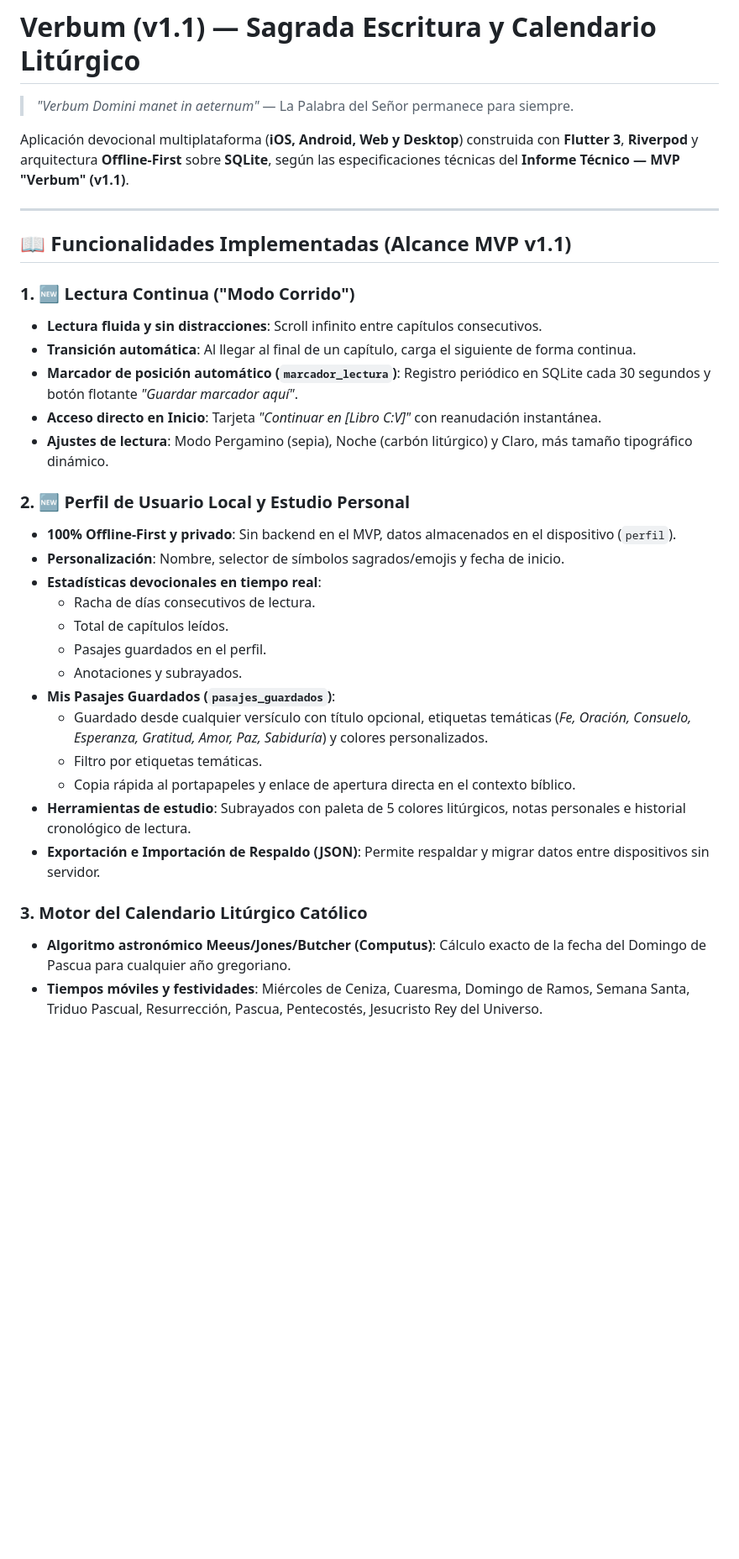
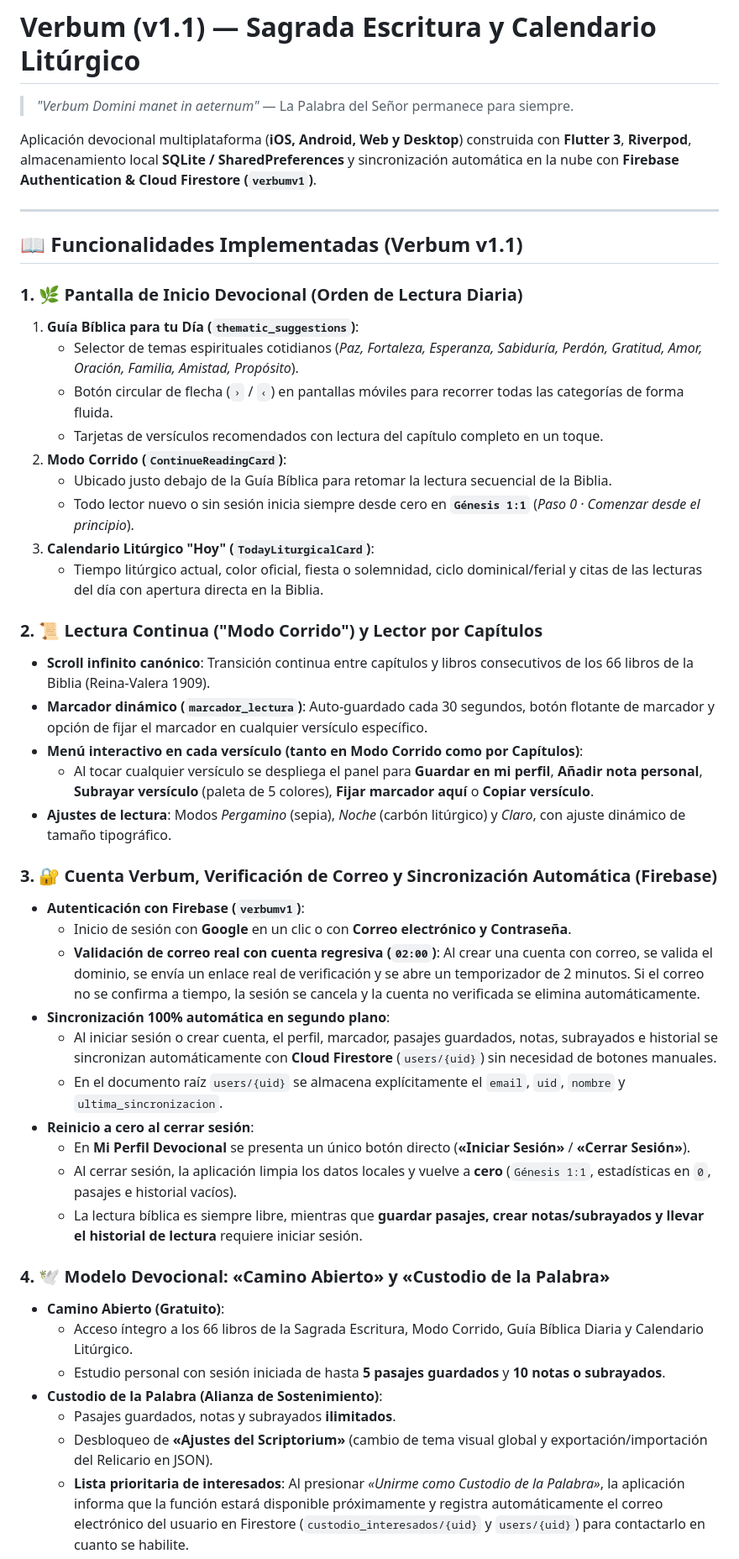
Before and after one commit to Artenlaclase/verbum, a Markdown page: README.md, the part around one of its changes. Shown at 84% size. Rendered like a GitHub page; blank space fills up the shorter version.

```diff
--- a/README.md
+++ b/README.md
@@ -2,34 +2,48 @@
 
 > *"Verbum Domini manet in aeternum"* — La Palabra del Señor permanece para siempre.
 
-Aplicación devocional multiplataforma (**iOS, Android, Web y Desktop**) construida con **Flutter 3**, **Riverpod** y arquitectura **Offline-First** sobre **SQLite**, según las especificaciones técnicas del **Informe Técnico — MVP "Verbum" (v1.1)**.
+Aplicación devocional multiplataforma (**iOS, Android, Web y Desktop**) construida con **Flutter 3**, **Riverpod**, almacenamiento local **SQLite / SharedPreferences** y sincronización automática en la nube con **Firebase Authentication & Cloud Firestore (`verbumv1`)**.
 
 ---
 
-## 📖 Funcionalidades Implementadas (Alcance MVP v1.1)
+## 📖 Funcionalidades Implementadas (Verbum v1.1)
 
-### 1. 🆕 Lectura Continua ("Modo Corrido")
-- **Lectura fluida y sin distracciones**: Scroll infinito entre capítulos consecutivos.
-- **Transición automática**: Al llegar al final de un capítulo, carga el siguiente de forma continua.
-- **Marcador de posición automático (`marcador_lectura`)**: Registro periódico en SQLite cada 30 segundos y botón flotante *"Guardar marcador aquí"*.
-- **Acceso directo en Inicio**: Tarjeta *"Continuar en [Libro C:V]"* con reanudación instantánea.
-- **Ajustes de lectura**: Modo Pergamino (sepia), Noche (carbón litúrgico) y Claro, más tamaño tipográfico dinámico.
+### 1. 🌿 Pantalla de Inicio Devocional (Orden de Lectura Diaria)
+1. **Guía Bíblica para tu Día (`thematic_suggestions`)**:
+   - Selector de temas espirituales cotidianos (*Paz, Fortaleza, Esperanza, Sabiduría, Perdón, Gratitud, Amor, Oración, Familia, Amistad, Propósito*).
+   - Botón circular de flecha (`›` / `‹`) en pantallas móviles para recorrer todas las categorías de forma fluida.
+   - Tarjetas de versículos recomendados con lectura del capítulo completo en un toque.
+2. **Modo Corrido (`ContinueReadingCard`)**:
+   - Ubicado justo debajo de la Guía Bíblica para retomar la lectura secuencial de la Biblia.
+   - Todo lector nuevo o sin sesión inicia siempre desde cero en **`Génesis 1:1`** (*Paso 0 · Comenzar desde el principio*).
+3. **Calendario Litúrgico "Hoy" (`TodayLiturgicalCard`)**:
+   - Tiempo litúrgico actual, color oficial, fiesta o solemnidad, ciclo dominical/ferial y citas de las lecturas del día con apertura directa en la Biblia.
 
-### 2. 🆕 Perfil de Usuario Local y Estudio Personal
-- **100% Offline-First y privado**: Sin backend en el MVP, datos almacenados en el dispositivo (`perfil`).
-- **Personalización**: Nombre, selector de símbolos sagrados/emojis y fecha de inicio.
-- **Estadísticas devocionales en tiempo real**:
-  - Racha de días consecutivos de lectura.
-  - Total de capítulos leídos.
-  - Pasajes guardados en el perfil.
-  - Anotaciones y subrayados.
-- **Mis Pasajes Guardados (`pasajes_guardados`)**:
-  - Guardado desde cualquier versículo con título opcional, etiquetas temáticas (*Fe, Oración, Consuelo, Esperanza, Gratitud, Amor, Paz, Sabiduría*) y colores personalizados.
-  - Filtro por etiquetas temáticas.
-  - Copia rápida al portapapeles y enlace de apertura directa en el contexto bíblico.
-- **Herramientas de estudio**: Subrayados con paleta de 5 colores litúrgicos, notas personales e historial cronológico de lectura.
-- **Exportación e Importación de Respaldo (JSON)**: Permite respaldar y migrar datos entre dispositivos sin servidor.
+### 2. 📜 Lectura Continua ("Modo Corrido") y Lector por Capítulos
+- **Scroll infinito canónico**: Transición continua entre capítulos y libros consecutivos de los 66 libros de la Biblia (Reina-Valera 1909).
+- **Marcador dinámico (`marcador_lectura`)**: Auto-guardado cada 30 segundos, botón flotante de marcador y opción de fijar el marcador en cualquier versículo específico.
+- **Menú interactivo en cada versículo (tanto en Modo Corrido como por Capítulos)**:
+  - Al tocar cualquier versículo se despliega el panel para **Guardar en mi perfil**, **Añadir nota personal**, **Subrayar versículo** (paleta de 5 colores), **Fijar marcador aquí** o **Copiar versículo**.
+- **Ajustes de lectura**: Modos *Pergamino* (sepia), *Noche* (carbón litúrgico) y *Claro*, con ajuste dinámico de tamaño tipográfico.
 
-### 3. Motor del Calendario Litúrgico Católico
-- **Algoritmo astronómico Meeus/Jones/Butcher (Computus)**: Cálculo exacto de la fecha del Domingo de Pascua para cualquier año gregoriano.
-- **Tiempos móviles y festividades**: Miércoles de Ceniza, Cuaresma, Domingo de Ramos, Semana Santa, Triduo Pascual, Resurrección, Pascua, Pentecostés, Jesucristo Rey del Universo.
+### 3. 🔐 Cuenta Verbum, Verificación de Correo y Sincronización Automática (Firebase)
+- **Autenticación con Firebase (`verbumv1`)**:
+  - Inicio de sesión con **Google** en un clic o con **Correo electrónico y Contraseña**.
+  - **Validación de correo real con cuenta regresiva (`02:00`)**: Al crear una cuenta con correo, se valida el dominio, se envía un enlace real de verificación y se abre un temporizador de 2 minutos. Si el correo no se confirma a tiempo, la sesión se cancela y la cuenta no verificada se elimina automáticamente.
+- **Sincronización 100% automática en segundo plano**:
+  - Al iniciar sesión o crear cuenta, el perfil, marcador, pasajes guardados, notas, subrayados e historial se sincronizan automáticamente con **Cloud Firestore** (`users/{uid}`) sin necesidad de botones manuales.
+  - En el documento raíz `users/{uid}` se almacena explícitamente el `email`, `uid`, `nombre` y `ultima_sincronizacion`.
+- **Reinicio a cero al cerrar sesión**:
+  - En **Mi Perfil Devocional** se presenta un único botón directo (**«Iniciar Sesión»** / **«Cerrar Sesión»**).
+  - Al cerrar sesión, la aplicación limpia los datos locales y vuelve a **cero** (`Génesis 1:1`, estadísticas en `0`, pasajes e historial vacíos).
+  - La lectura bíblica es siempre libre, mientras que **guardar pasajes, crear notas/subrayados y llevar el historial de lectura** requiere iniciar sesión.
+
+### 4. 🕊️ Modelo Devocional: «Camino Abierto» y «Custodio de la Palabra»
+- **Camino Abierto (Gratuito)**:
+  - Acceso íntegro a los 66 libros de la Sagrada Escritura, Modo Corrido, Guía Bíblica Diaria y Calendario Litúrgico.
+  - Estudio personal con sesión iniciada de hasta **5 pasajes guardados** y **10 notas o subrayados**.
+- **Custodio de la Palabra (Alianza de Sostenimiento)**:
+  - Pasajes guardados, notas y subrayados **ilimitados**.
+  - Desbloqueo de **«Ajustes del Scriptorium»** (cambio de tema visual global y exportación/importación del Relicario en JSON).
+  - **Lista prioritaria de interesados**: Al presionar *«Unirme como Custodio de la Palabra»*, la aplicación informa que la función estará disponible próximamente y registra automáticamente el correo electrónico del usuario en Firestore (`custodio_interesados/{uid}` y `users/{uid}`) para contactarlo en cuanto se habilite.
+
```
Also changed, not shown: other parts of README.md (+56 -47 lines).
